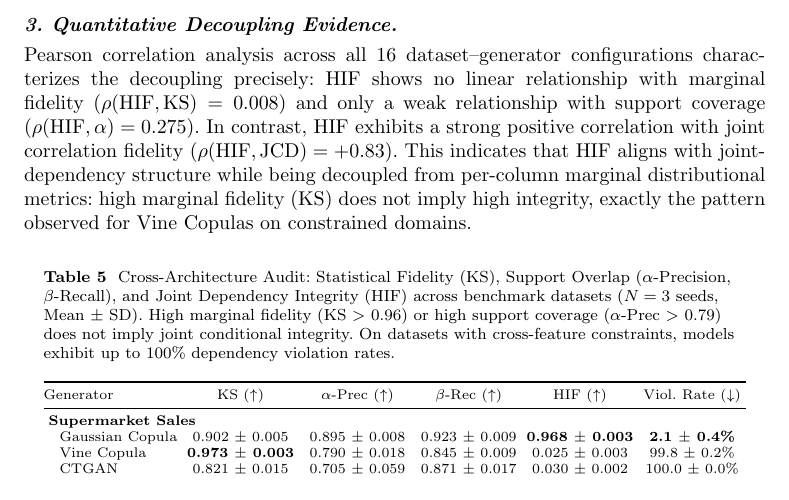
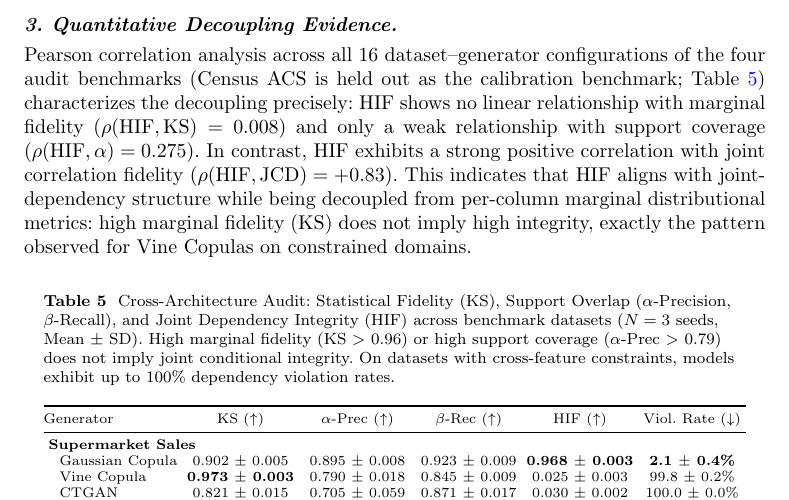
Before and after one commit to ahmed-fouad-lagha/tabular-polygraph, a LaTeX paper (manuscript/main.tex): part of page 17 of 31, cut so that both start at the same text. Compiled offline with pdfLaTeX.

Commit message:
fix: disclose four-benchmark subset for decoupling correlation analysis

```diff
--- a/manuscript/main.tex
+++ b/manuscript/main.tex
@@ -377,7 +377,7 @@ The results reveal a key insight into synthetic data evaluation:
 
 \paragraph{2. Evaluation on Unconstrained Manifolds.} On unconstrained demographic and financial benchmarks (Adult Income, Credit Default), raw generators preserve conditional structures better, with HIF scores ranging from 0.30 to 0.98 (violation rates 0.8\%--72.4\%). In these regimes, HIF provides a continuous gradient of structural integrity, allowing practitioners to compare generator maturity. Notably, TVAE achieves the highest HIF on both Credit Default (0.835) and Adult Income (0.981), demonstrating that VAE-based architectures can excel at preserving joint dependencies on unconstrained domains.
 
-\paragraph{3. Quantitative Decoupling Evidence.} Pearson correlation analysis across all 16 dataset--generator configurations characterizes the decoupling precisely: HIF shows no linear relationship with marginal fidelity ($\rho(\text{HIF}, \text{KS}) = 0.008$) and only a weak relationship with support coverage ($\rho(\text{HIF}, \alpha) = 0.275$). In contrast, HIF exhibits a strong positive correlation with joint correlation fidelity ($\rho(\text{HIF}, \text{JCD}) = +0.83$). This indicates that HIF aligns with joint-dependency structure while being decoupled from per-column marginal distributional metrics: high marginal fidelity (KS) does not imply high integrity, exactly the pattern observed for Vine Copulas on constrained domains.
+\paragraph{3. Quantitative Decoupling Evidence.} Pearson correlation analysis across all 16 dataset--generator configurations of the four audit benchmarks (Census ACS is held out as the calibration benchmark; Table~\ref{tab:architecture}) characterizes the decoupling precisely: HIF shows no linear relationship with marginal fidelity ($\rho(\text{HIF}, \text{KS}) = 0.008$) and only a weak relationship with support coverage ($\rho(\text{HIF}, \alpha) = 0.275$). In contrast, HIF exhibits a strong positive correlation with joint correlation fidelity ($\rho(\text{HIF}, \text{JCD}) = +0.83$). This indicates that HIF aligns with joint-dependency structure while being decoupled from per-column marginal distributional metrics: high marginal fidelity (KS) does not imply high integrity, exactly the pattern observed for Vine Copulas on constrained domains.
 
 \begin{table}[htbp]
 \centering
```
Also changed, not shown: manuscript/main.pdf.
